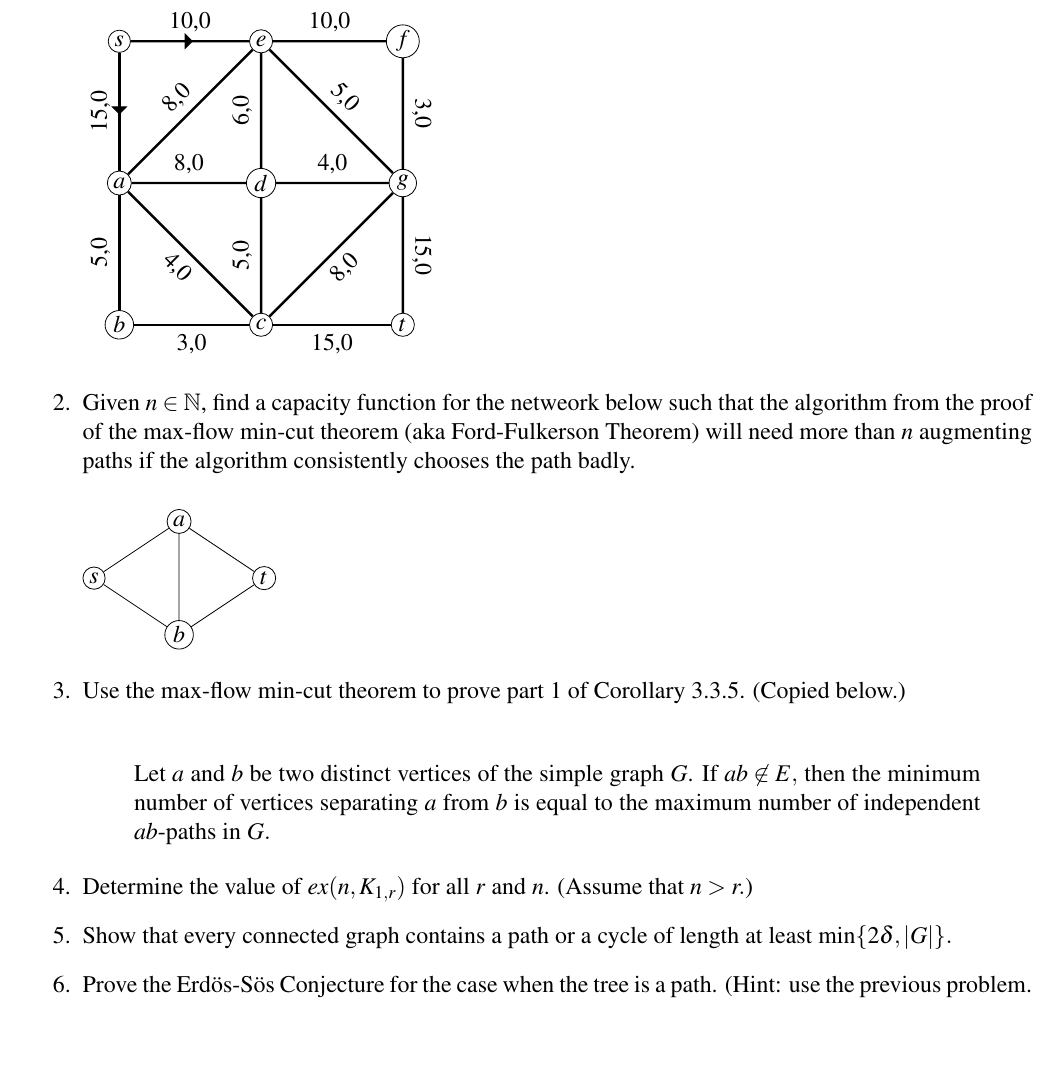
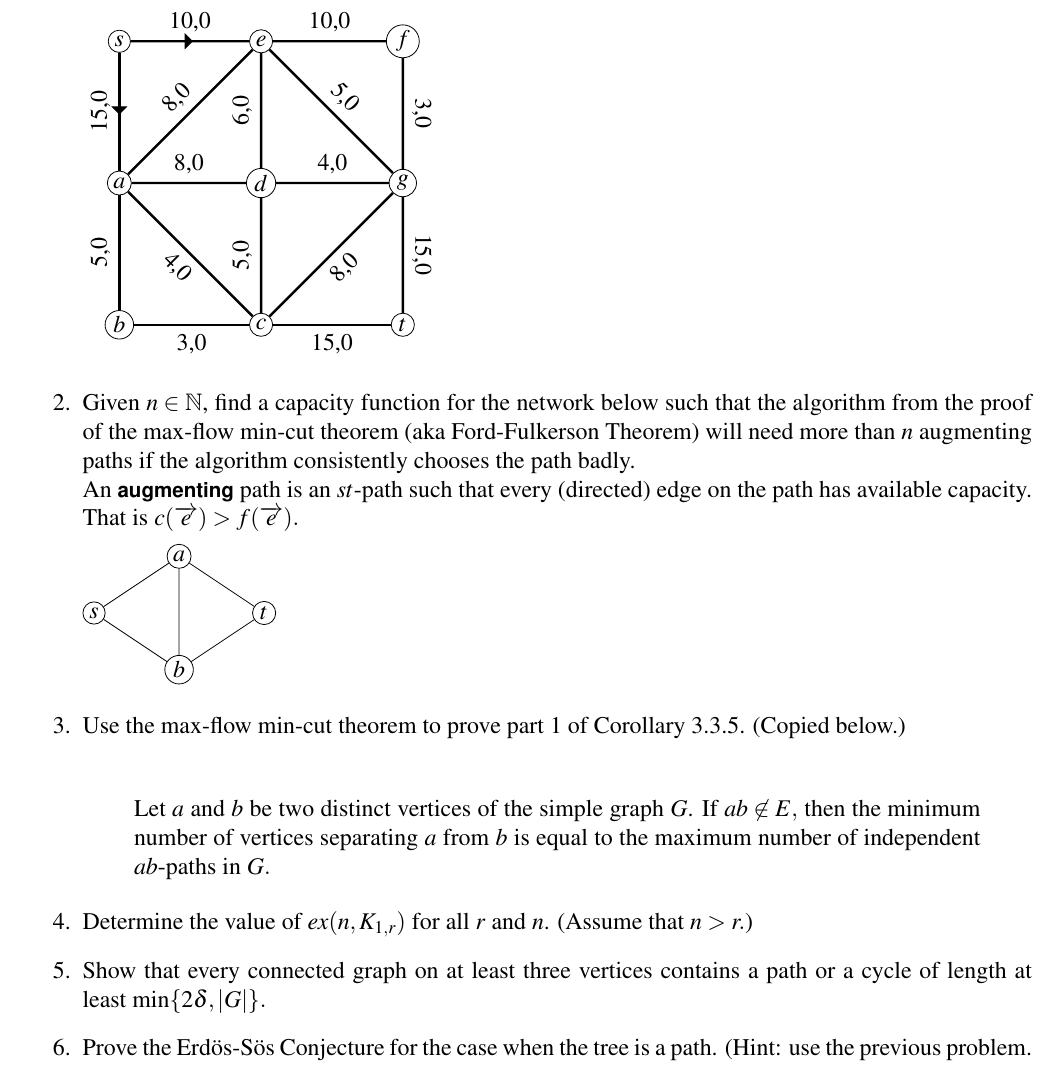
Before and after one commit to jrfaudree/GradGT, a LaTeX problem sheet (assets/homework/M663f23_hw9.tex): part of the page, cut so that both start at the same text, the shorter picture padded with empty space. Compiled offline with pdfLaTeX.

Commit message:
Add files via upload

```diff
--- a/assets/homework/M663f23_hw9.tex
+++ b/assets/homework/M663f23_hw9.tex
@@ -96,7 +96,8 @@
 	\end{tikzpicture}
 
 
-	\item Given $n \in \mathbb{N}$, find a capacity function for the netweork below such that the algorithm from the proof of the max-flow min-cut theorem (aka Ford-Fulkerson Theorem) will need more than $n$ augmenting paths if the algorithm consistently chooses the path badly.	\\
+	\item Given $n \in \mathbb{N}$, find a capacity function for the network below such that the algorithm from the proof of the max-flow min-cut theorem (aka Ford-Fulkerson Theorem) will need more than $n$ augmenting paths if the algorithm consistently chooses the path badly.	\\
+An \emph{augmenting} path is an $st$-path such that every (directed) edge on the path has available capacity. That is $c(\overrightarrow{e}) > f(\overrightarrow{e}).$
 
 	\begin{tikzpicture}[scale=1,every node/.style={draw,circle, inner sep=.05 cm}]
 	\node (s) at (0,0){$s$};
@@ -113,7 +114,7 @@ Let $a$ and $b$ be two distinct vertices of the simple graph $G$. If $ab \not \i
 \end{quote}
 
 \item Determine the value of $ex(n,K_{1,r})$ for all $r$ and $n$. (Assume that $n>r.$)
-\item Show that every connected graph contains a path or a cycle of length at least $\min\{2\delta, |G|\}.$
+\item Show that every connected graph on at least three vertices contains a path or a cycle of length at least $\min\{2\delta, |G|\}.$
 \item Prove the Erd\"{o}s-S\"os Conjecture for the case when the tree is a path. (Hint: use the previous problem.
 \end{enumerate}
 \end{document}
```
Also changed, not shown: assets/homework/M663f23_hw9.pdf.
